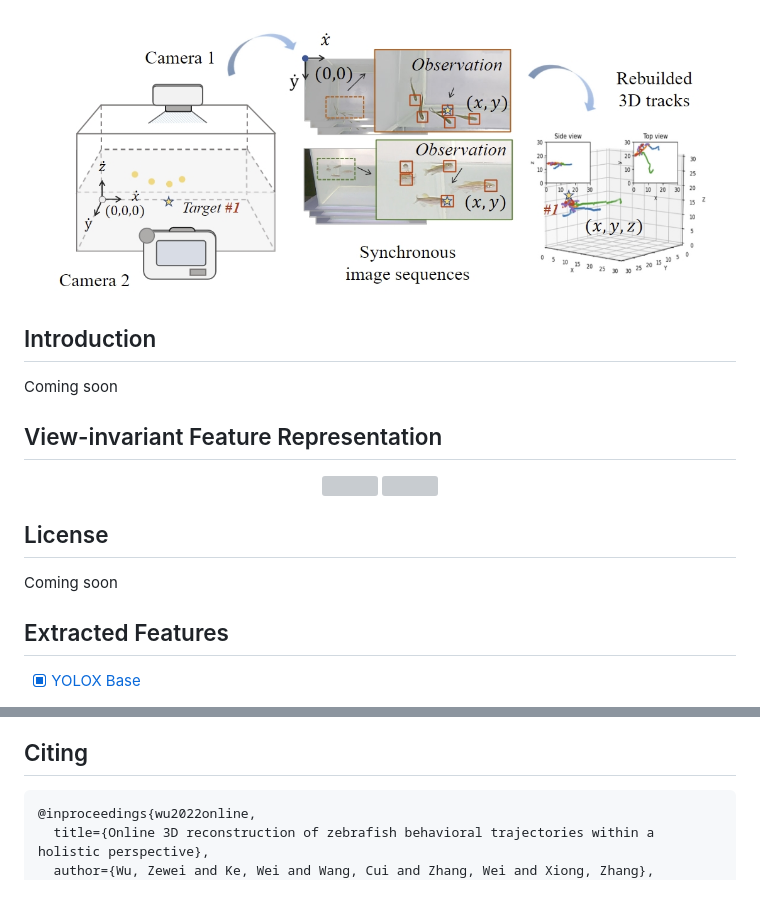
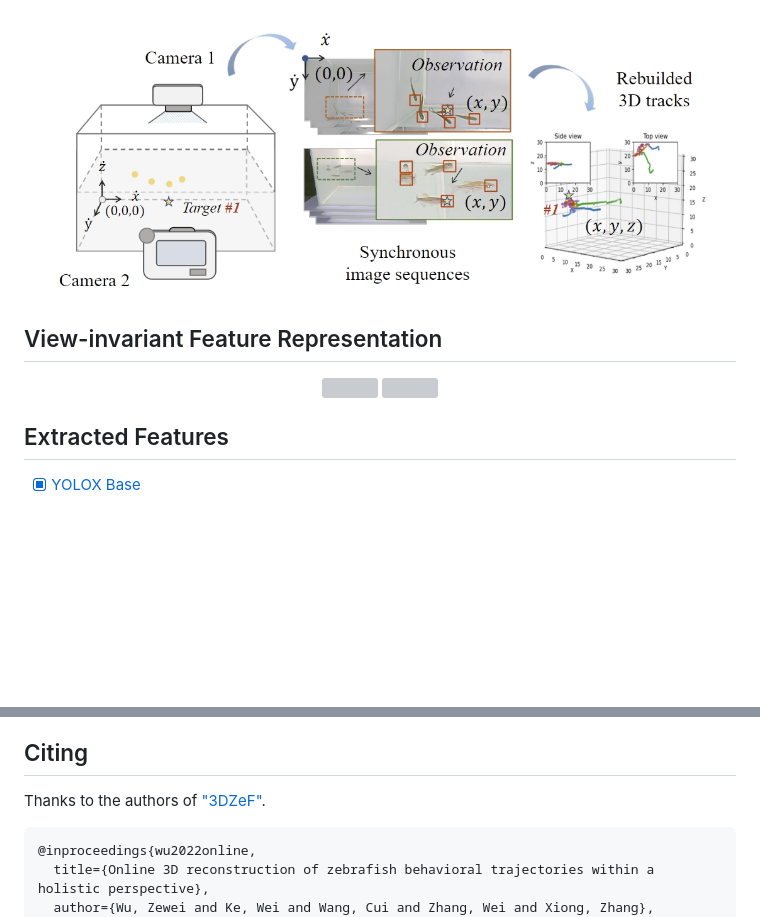
Before and after one commit to wi11Iam5-mpu/ZebrafishTracking, a Markdown page: README.md, 2 parts joined by grey strips. Drawn GitHub-style; blank space fills up the shorter version; grey boxes are pictures that could not be loaded.

````diff
--- a/README.md
+++ b/README.md
@@ -6,19 +6,12 @@
 <img src="./figs/illustration1.png" width ="800" height ="300" alt="">
 </div>
 
-## Introduction
-Coming soon
-
-
 ## View-invariant Feature Representation
 <div align="center">
 <!-- <img src="./consistency.gif" width ="150" height ="150" alt=""> -->
 <img src="./figs/consistency_o7.gif" width ="150" height ="150" alt="">
 <img src="./figs/coherence.gif" width ="150" height ="150" alt="">
 </div>
-
-## License
-Coming soon
 
 ## Extracted Features
 - [x] [YOLOX Base](https://drive.google.com/file/d/1bREk-4ykNdwcErjVXS91VqC9DfnxQiXr/view?usp=drive_link)
@@ -53,4 +54,5 @@ Coming soon
 ## Citing
+Thanks to the authors of ["3DZeF"](https://vap.aau.dk/3d-zef/).
 ```
 @inproceedings{wu2022online,
   title={Online 3D reconstruction of zebrafish behavioral trajectories within a holistic perspective},
````
Also changed, not shown: other parts of README.md (+8 -0 lines).
